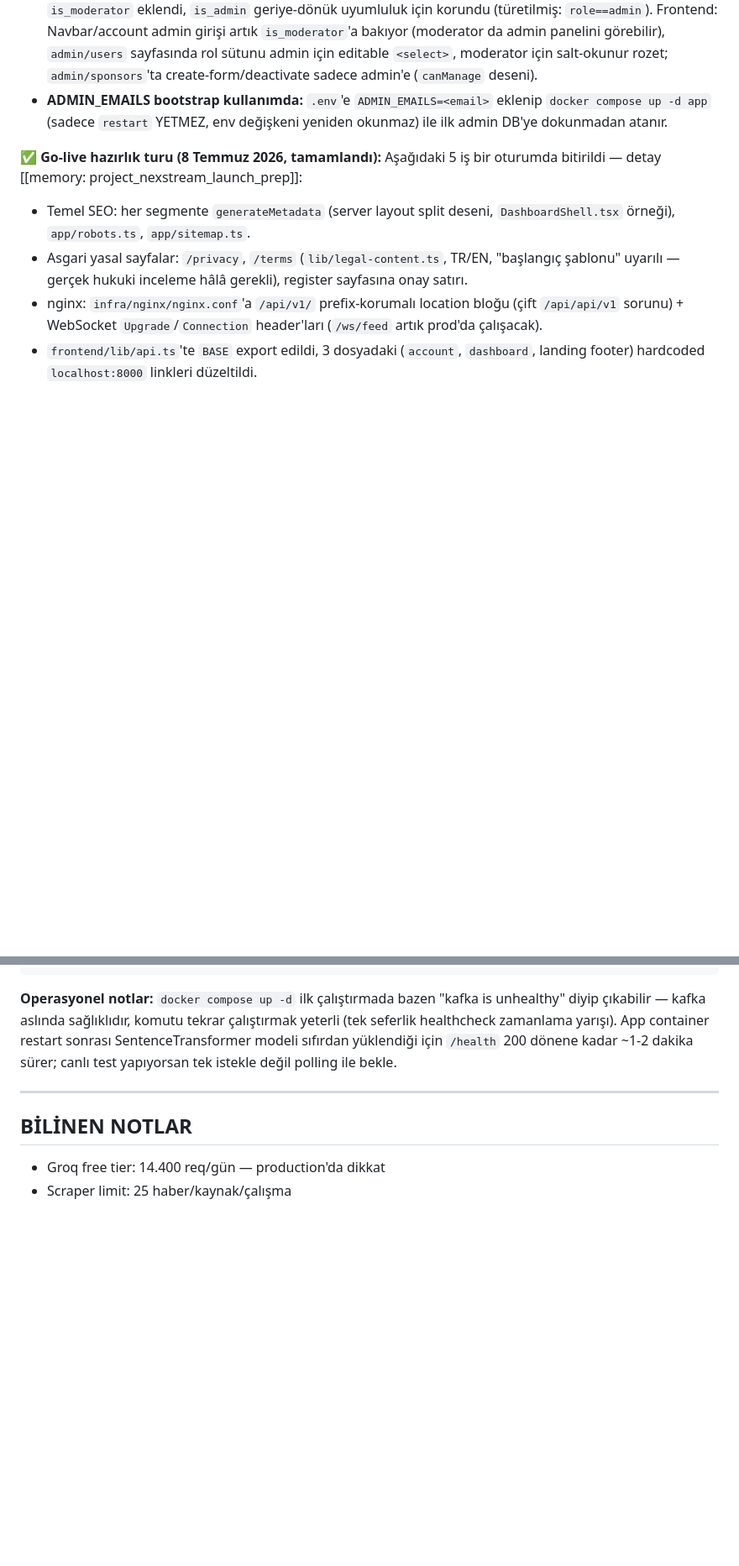
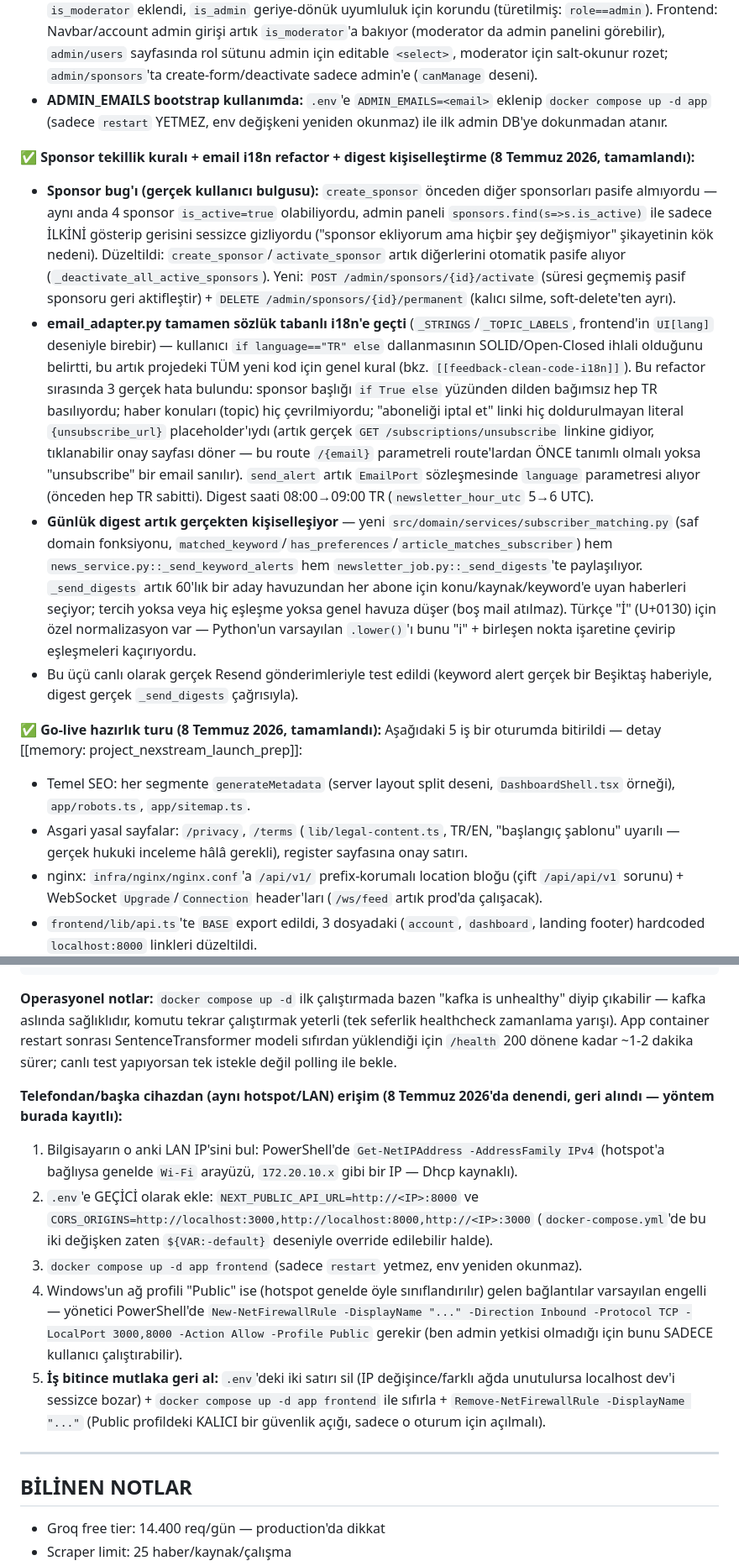
Before and after one commit to MaviMakumba/NexStream-News-Engine, a Markdown page: CLAUDE.md, 2 parts joined by grey strips. Shown at 84% size. Drawn GitHub-style; blank space fills up the shorter version.

Commit message:
docs: CLAUDE.md gun sonu guncellemesi - sponsor/email/digest fix + siradaki adim notu
- Sponsor tekillik kurali, email i18n refactor, digest kisisellestirmesi
  MEVCUT DURUM'a eklendi (detay commit 224b7f6 + 432d6bf).
- KODLAMA KURALLARI'na sozluk-tabanli i18n kurali eklendi (if/else dil
  dallanmasi yasak - kullanici geri bildirimi).
- Telefon/LAN erisim yontemi ÇALIŞMA KOMUTLARI'na adim adim kaydedildi
  (denendi, dogrulandi, guvenlik nedeniyle geri alindi).
- Test sayisi 407→457 guncellendi, siradaki oturumun ilk isi olarak
  WebSocket canli ticker isaretlendi.

````diff
--- a/CLAUDE.md
+++ b/CLAUDE.md
@@ -347,6 +347,12 @@ Sonraki oturumu başlatmak için: **"Yol haritasına devam — CLAUDE.md'deki s
 - `GET /admin/users` (`admin_router.py`, `UserRepository.list_users`/`count_users`) + `frontend/app/admin/users/page.tsx` — tüm kullanıcılar, tier, aktiflik ve **`is_paying`** (gerçek Stripe müşterisi mi — `stripe_customer_id` doluluğundan türetilir, dev-mode tier yükseltmesi bunu HİÇ yazmaz, bkz. `billing_router.py`). Admin tab sırası artık Kullanıcılar → Kullanım → Sponsorlar (`admin/layout.tsx`), admin giriş linki `/admin/users`'a yönlendiriyor.
 - **v1.13 rol hiyerarşisi (user < moderator < admin)** — v1.11'deki boolean `users.is_admin` kolonu **kaldırıldı**, yerine `users.role` (VARCHAR) geldi (`migrations/v1_13_user_roles.sql`, dev DB'ye elle uygulandı çünkü `create_all` mevcut tabloları ALTER etmez). `domain/models/user.py`'de `UserRole` enum + `role_at_least()`. `auth_utils.py`: `has_admin_role`/`has_moderator_role`/`effective_role`, yeni `require_moderator` dependency (görüntüleme) `require_admin`'in (yazma) yanına eklendi. `admin_router.py` router-level `require_moderator`'a düşürüldü, sponsor CRUD + yeni `PATCH /admin/users/{id}/role` route-level ayrıca `require_admin` ister (kendi rolünü admin'den düşürmeye karşı guard var). `/auth/me` yanıtına `role` + `is_moderator` eklendi, `is_admin` geriye-dönük uyumluluk için korundu (türetilmiş: `role==admin`). Frontend: Navbar/account admin girişi artık `is_moderator`'a bakıyor (moderator da admin panelini görebilir), `admin/users` sayfasında rol sütunu admin için editable `<select>`, moderator için salt-okunur rozet; `admin/sponsors`'ta create-form/deactivate sadece admin'e (`canManage` deseni).
 - **ADMIN_EMAILS bootstrap kullanımda:** `.env`'e `ADMIN_EMAILS=<email>` eklenip `docker compose up -d app` (sadece `restart` YETMEZ, env değişkeni yeniden okunmaz) ile ilk admin DB'ye dokunmadan atanır.
+
+**✅ Sponsor tekillik kuralı + email i18n refactor + digest kişiselleştirme (8 Temmuz 2026, tamamlandı):**
+- **Sponsor bug'ı (gerçek kullanıcı bulgusu):** `create_sponsor` önceden diğer sponsorları pasife almıyordu — aynı anda 4 sponsor `is_active=true` olabiliyordu, admin paneli `sponsors.find(s=>s.is_active)` ile sadece İLKİNİ gösterip gerisini sessizce gizliyordu ("sponsor ekliyorum ama hiçbir şey değişmiyor" şikayetinin kök nedeni). Düzeltildi: `create_sponsor`/`activate_sponsor` artık diğerlerini otomatik pasife alıyor (`_deactivate_all_active_sponsors`). Yeni: `POST /admin/sponsors/{id}/activate` (süresi geçmemiş pasif sponsoru geri aktifleştir) + `DELETE /admin/sponsors/{id}/permanent` (kalıcı silme, soft-delete'ten ayrı).
+- **email_adapter.py tamamen sözlük tabanlı i18n'e geçti** (`_STRINGS`/`_TOPIC_LABELS`, frontend'in `UI[lang]` deseniyle birebir) — kullanıcı `if language=="TR" else` dallanmasının SOLID/Open-Closed ihlali olduğunu belirtti, bu artık projedeki TÜM yeni kod için genel kural (bkz. `[[feedback-clean-code-i18n]]`). Bu refactor sırasında 3 gerçek hata bulundu: sponsor başlığı `if True else` yüzünden dilden bağımsız hep TR basılıyordu; haber konuları (topic) hiç çevrilmiyordu; "aboneliği iptal et" linki hiç doldurulmayan literal `{unsubscribe_url}` placeholder'ıydı (artık gerçek `GET /subscriptions/unsubscribe` linkine gidiyor, tıklanabilir onay sayfası döner — bu route `/{email}` parametreli route'lardan ÖNCE tanımlı olmalı yoksa "unsubscribe" bir email sanılır). `send_alert` artık `EmailPort` sözleşmesinde `language` parametresi alıyor (önceden hep TR sabitti). Digest saati 08:00→09:00 TR (`newsletter_hour_utc` 5→6 UTC).
+- **Günlük digest artık gerçekten kişiselleşiyor** — yeni `src/domain/services/subscriber_matching.py` (saf domain fonksiyonu, `matched_keyword`/`has_preferences`/`article_matches_subscriber`) hem `news_service.py::_send_keyword_alerts` hem `newsletter_job.py::_send_digests`'te paylaşılıyor. `_send_digests` artık 60'lık bir aday havuzundan her abone için konu/kaynak/keyword'e uyan haberleri seçiyor; tercih yoksa veya hiç eşleşme yoksa genel havuza düşer (boş mail atılmaz). Türkçe "İ" (U+0130) için özel normalizasyon var — Python'un varsayılan `.lower()`'ı bunu "i" + birleşen nokta işaretine çevirip eşleşmeleri kaçırıyordu.
+- Bu üçü canlı olarak gerçek Resend gönderimleriyle test edildi (keyword alert gerçek bir Beşiktaş haberiyle, digest gerçek `_send_digests` çağrısıyla).
 
 **✅ Go-live hazırlık turu (8 Temmuz 2026, tamamlandı):** Aşağıdaki 5 iş bir oturumda bitirildi — detay [[memory: project_nexstream_launch_prep]]:
    - Temel SEO: her segmente `generateMetadata` (server layout split deseni, `DashboardShell.tsx` örneği), `app/robots.ts`, `app/sitemap.ts`.
@@ -433,6 +440,13 @@ docker logs nexstream_chromadb --tail 20
 ```
 
 **Operasyonel notlar:** `docker compose up -d` ilk çalıştırmada bazen "kafka is unhealthy" diyip çıkabilir — kafka aslında sağlıklıdır, komutu tekrar çalıştırmak yeterli (tek seferlik healthcheck zamanlama yarışı). App container restart sonrası SentenceTransformer modeli sıfırdan yüklendiği için `/health` 200 dönene kadar ~1-2 dakika sürer; canlı test yapıyorsan tek istekle değil polling ile bekle.
+
+**Telefondan/başka cihazdan (aynı hotspot/LAN) erişim (8 Temmuz 2026'da denendi, geri alındı — yöntem burada kayıtlı):**
+1. Bilgisayarın o anki LAN IP'sini bul: PowerShell'de `Get-NetIPAddress -AddressFamily IPv4` (hotspot'a bağlıysa genelde `Wi-Fi` arayüzü, `172.20.10.x` gibi bir IP — Dhcp kaynaklı).
+2. `.env`'e GEÇİCİ olarak ekle: `NEXT_PUBLIC_API_URL=http://<IP>:8000` ve `CORS_ORIGINS=http://localhost:3000,http://localhost:8000,http://<IP>:3000` (`docker-compose.yml`'de bu iki değişken zaten `${VAR:-default}` deseniyle override edilebilir halde).
+3. `docker compose up -d app frontend` (sadece `restart` yetmez, env yeniden okunmaz).
+4. Windows'un ağ profili "Public" ise (hotspot genelde öyle sınıflandırılır) gelen bağlantılar varsayılan engelli — yönetici PowerShell'de `New-NetFirewallRule -DisplayName "..." -Direction Inbound -Protocol TCP -LocalPort 3000,8000 -Action Allow -Profile Public` gerekir (ben admin yetkisi olmadığı için bunu SADECE kullanıcı çalıştırabilir).
+5. **İş bitince mutlaka geri al:** `.env`'deki iki satırı sil (IP değişince/farklı ağda unutulursa localhost dev'i sessizce bozar) + `docker compose up -d app frontend` ile sıfırla + `Remove-NetFirewallRule -DisplayName "..."` (Public profildeki KALICI bir güvenlik açığı, sadece o oturum için açılmalı).
 
 ---
 
````
Also changed, not shown: other parts of CLAUDE.md (+4 -3 lines).
